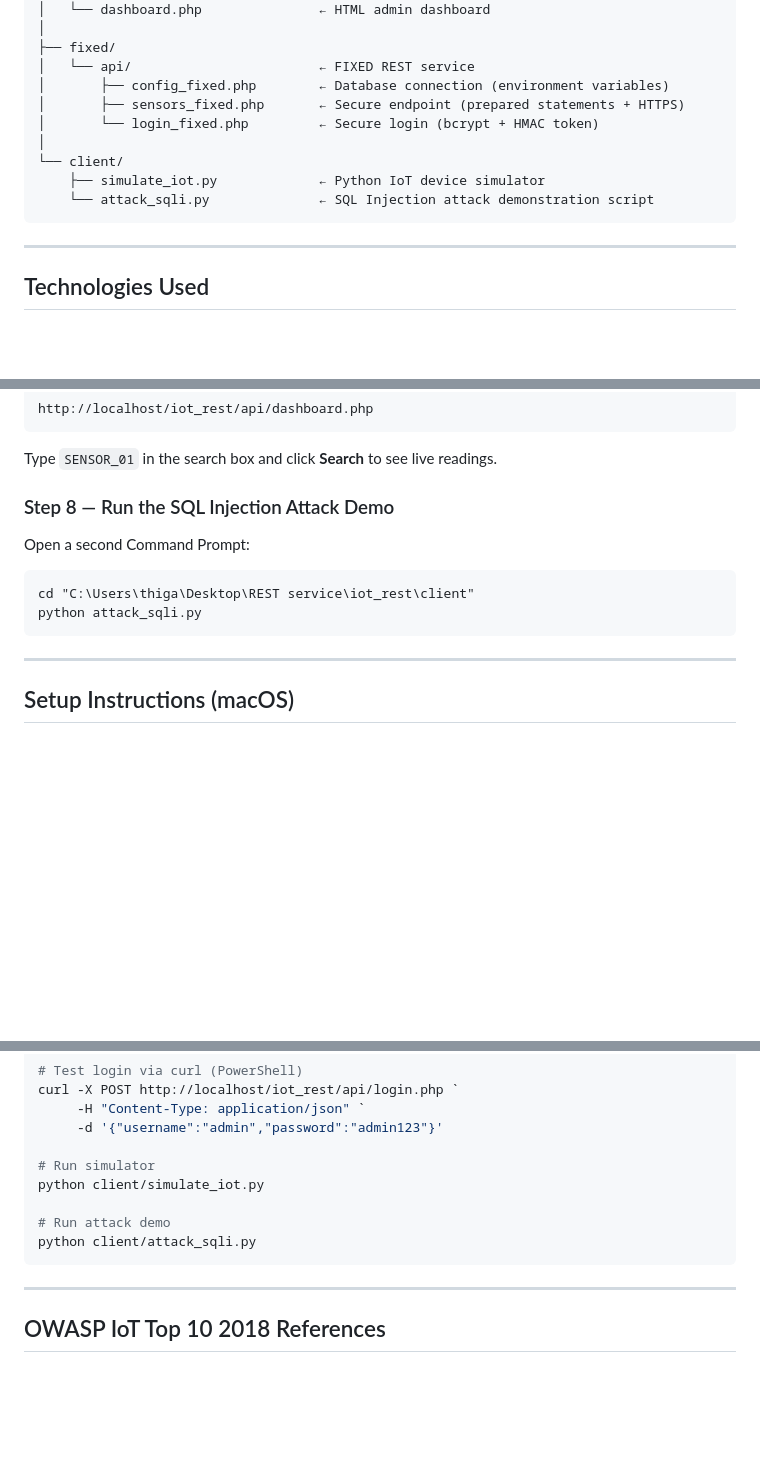
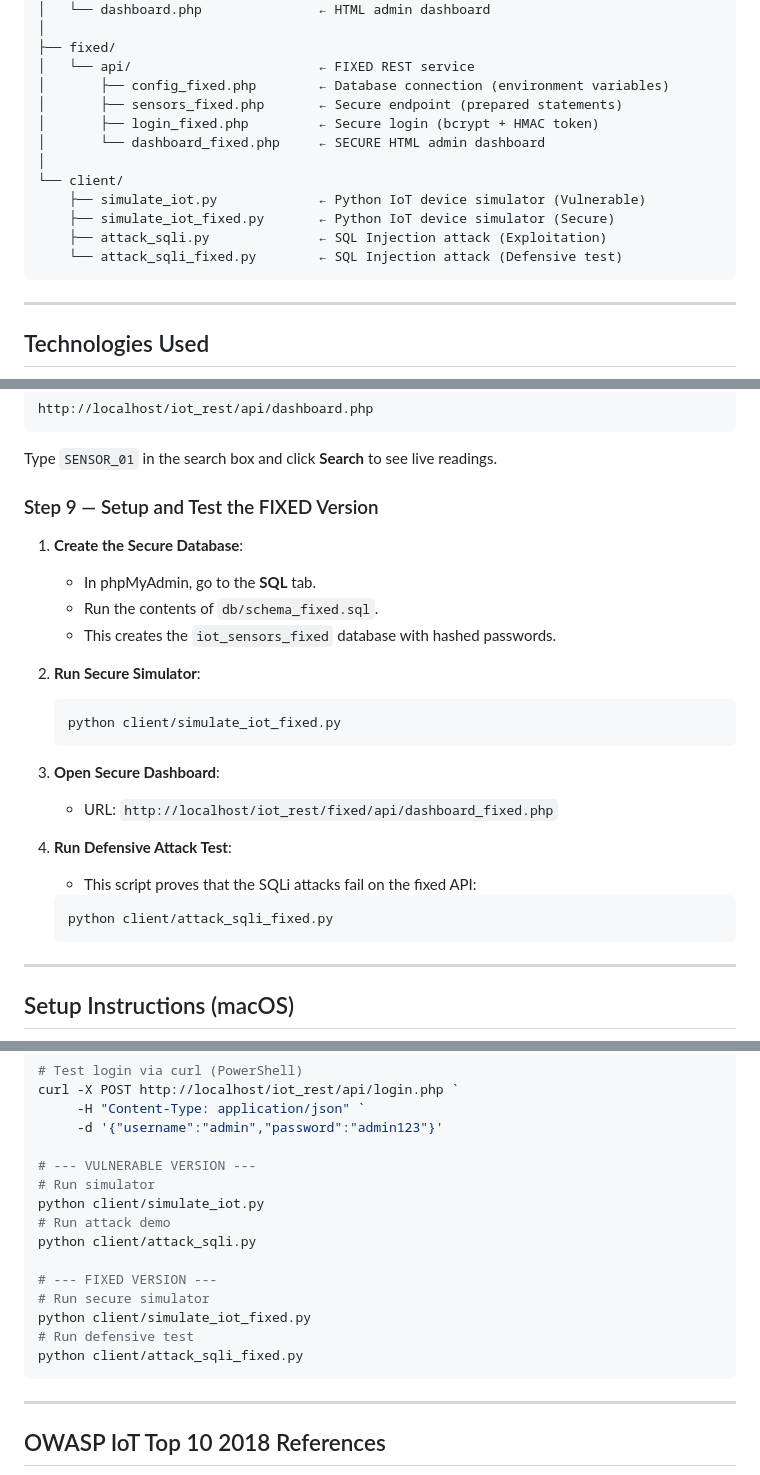
Before and after one commit to Thigan12/IoT-home-sensor-rest-security, a Markdown page: README.md, 3 parts joined by grey strips. Drawn GitHub-style; blank space fills up the shorter version.

Commit message:
Update README.md with new secure components and instructions

````diff
--- a/README.md
+++ b/README.md
@@ -36,12 +36,15 @@ iot_rest/
 ├── fixed/
 │   └── api/                        ← FIXED REST service
 │       ├── config_fixed.php        ← Database connection (environment variables)
-│       ├── sensors_fixed.php       ← Secure endpoint (prepared statements + HTTPS)
-│       └── login_fixed.php         ← Secure login (bcrypt + HMAC token)
+│       ├── sensors_fixed.php       ← Secure endpoint (prepared statements)
+│       ├── login_fixed.php         ← Secure login (bcrypt + HMAC token)
+│       └── dashboard_fixed.php     ← SECURE HTML admin dashboard
 │
 └── client/
-    ├── simulate_iot.py             ← Python IoT device simulator
-    └── attack_sqli.py              ← SQL Injection attack demonstration script
+    ├── simulate_iot.py             ← Python IoT device simulator (Vulnerable)
+    ├── simulate_iot_fixed.py       ← Python IoT device simulator (Secure)
+    ├── attack_sqli.py              ← SQL Injection attack (Exploitation)
+    └── attack_sqli_fixed.py        ← SQL Injection attack (Defensive test)
 ```
 
 ---
@@ -159,13 +162,26 @@ http://localhost/iot_rest/api/dashboard.php
 
 Type `SENSOR_01` in the search box and click **Search** to see live readings.
 
-### Step 8 — Run the SQL Injection Attack Demo
+### Step 9 — Setup and Test the FIXED Version
 
-Open a second Command Prompt:
-```
-cd "C:\Users\thiga\Desktop\REST service\iot_rest\client"
-python attack_sqli.py
-```
+1. **Create the Secure Database**:
+   - In phpMyAdmin, go to the **SQL** tab.
+   - Run the contents of `db/schema_fixed.sql`.
+   - This creates the `iot_sensors_fixed` database with hashed passwords.
+
+2. **Run Secure Simulator**:
+   ```powershell
+   python client/simulate_iot_fixed.py
+   ```
+
+3. **Open Secure Dashboard**:
+   - URL: `http://localhost/iot_rest/fixed/api/dashboard_fixed.php`
+
+4. **Run Defensive Attack Test**:
+   - This script proves that the SQLi attacks fail on the fixed API:
+   ```powershell
+   python client/attack_sqli_fixed.py
+   ```
 
 ---
 
@@ -404,11 +420,17 @@ curl -X POST http://localhost/iot_rest/api/login.php `
      -H "Content-Type: application/json" `
      -d '{"username":"admin","password":"admin123"}'
 
+# --- VULNERABLE VERSION ---
 # Run simulator
 python client/simulate_iot.py
-
 # Run attack demo
 python client/attack_sqli.py
+
+# --- FIXED VERSION ---
+# Run secure simulator
+python client/simulate_iot_fixed.py
+# Run defensive test
+python client/attack_sqli_fixed.py
 ```
 
 ---
````
Also changed, not shown: other parts of README.md (+1 -1 lines).
